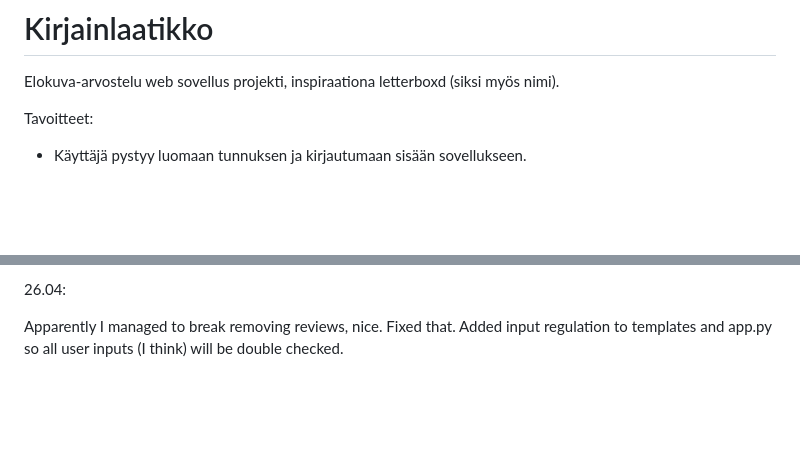
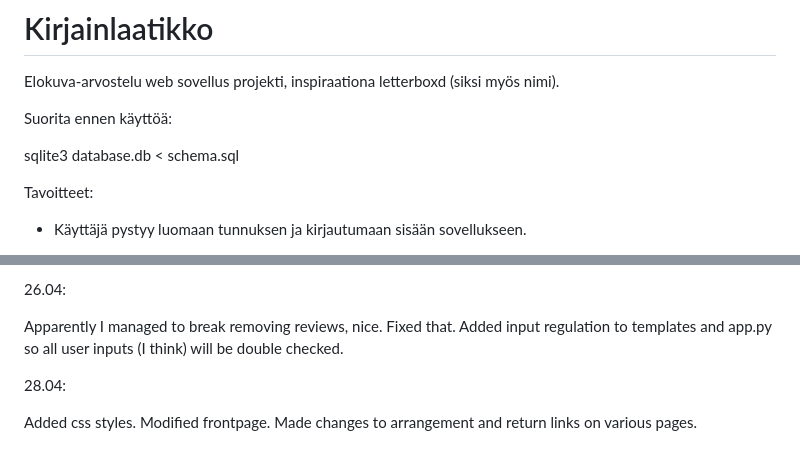
Before and after one commit to lapatinn/kirjainlaatikko, a Markdown page: README.md, 2 parts joined by grey strips. GitHub-like rendering; blank space fills up the shorter version.

```diff
--- a/README.md
+++ b/README.md
@@ -1,5 +1,9 @@
 # Kirjainlaatikko
 Elokuva-arvostelu web sovellus projekti, inspiraationa letterboxd (siksi myös nimi).
+
+Suorita ennen käyttöä:
+
+sqlite3 database.db < schema.sql
 
 Tavoitteet:
 * Käyttäjä pystyy luomaan tunnuksen ja kirjautumaan sisään sovellukseen.
@@ -58,3 +62,7 @@ Hardened the users rights management, added error messages to undefined pages wi
 26.04:
 
 Apparently I managed to break removing reviews, nice. Fixed that. Added input regulation to templates and app.py so all user inputs (I think) will be double checked.
+
+28.04:
+
+Added css styles. Modified frontpage. Made changes to arrangement and return links on various pages.
```
